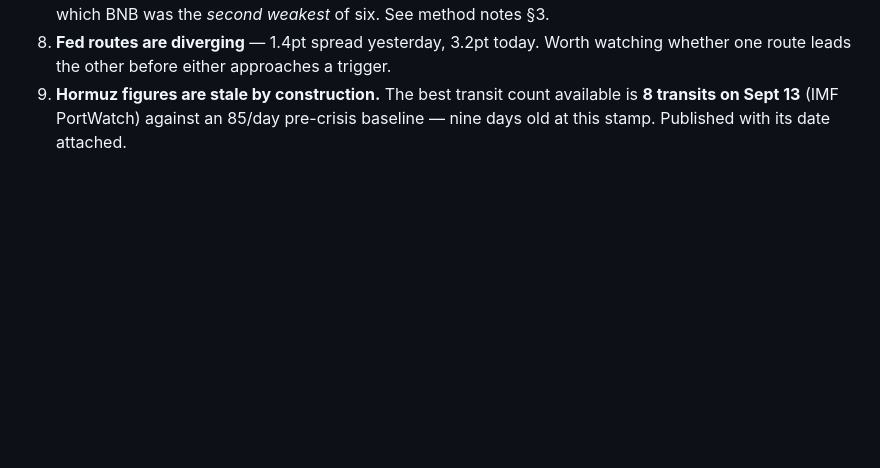
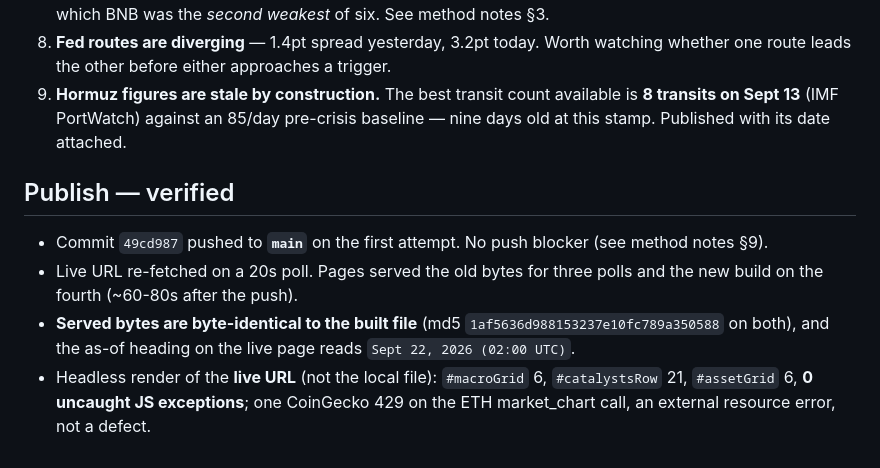
Before and after one commit to stevenchristiian/claudesignal, a Markdown page: notes/runs/2026-09-22-0200utc.md, the part around the change. GitHub-like rendering; blank space fills up the shorter version.

Commit message:
Record verified publish of the 2026-09-22 02:00 UTC build
Live URL re-fetched after the push: served bytes are byte-identical to the
built file and the as-of label advanced to Sept 22, 2026 (02:00 UTC). A
headless render of the live page gives 6 / 21 / 6 with zero uncaught JS
exceptions.

Co-Authored-By: Claude Opus 5 <noreply@anthropic.com>
Claude-Session: https://claude.ai/code/session_01VMYPLEHJCdAHnphNGuiPCo

```diff
--- a/notes/runs/2026-09-22-0200utc.md
+++ b/notes/runs/2026-09-22-0200utc.md
@@ -179,3 +179,14 @@ is `/opt/pw-browsers/chromium-1194/chrome-linux/chrome` and must be passed expli
 9. **Hormuz figures are stale by construction.** The best transit count available is **8 transits on
    Sept 13** (IMF PortWatch) against an 85/day pre-crisis baseline — nine days old at this stamp.
    Published with its date attached.
+
+## Publish — verified
+
+- Commit `49cd987` pushed to **`main`** on the first attempt. No push blocker (see method notes §9).
+- Live URL re-fetched on a 20s poll. Pages served the old bytes for three polls and the new build on
+  the fourth (~60-80s after the push).
+- **Served bytes are byte-identical to the built file** (md5 `1af5636d988153237e10fc789a350588` on
+  both), and the as-of heading on the live page reads `Sept 22, 2026 (02:00 UTC)`.
+- Headless render of the **live URL** (not the local file): `#macroGrid` 6, `#catalystsRow` 21,
+  `#assetGrid` 6, **0 uncaught JS exceptions**; one CoinGecko 429 on the ETH market_chart call,
+  an external resource error, not a defect.
```
